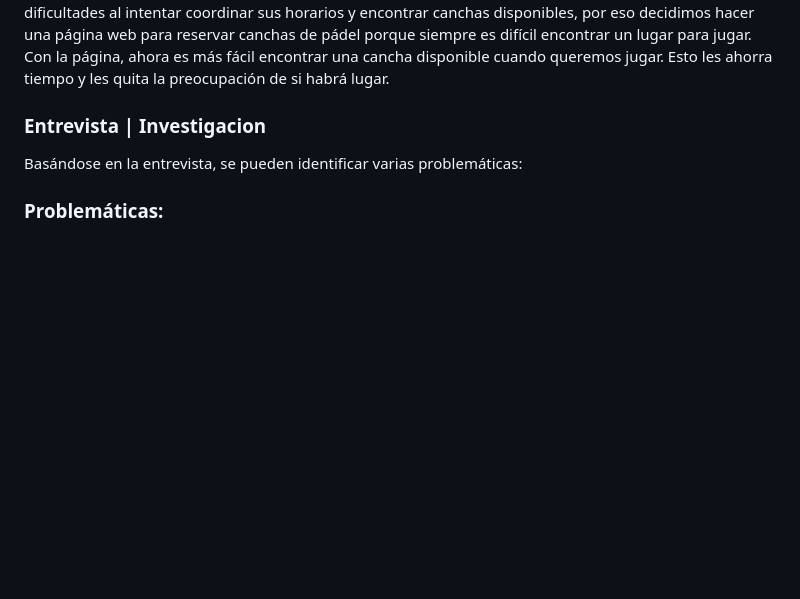
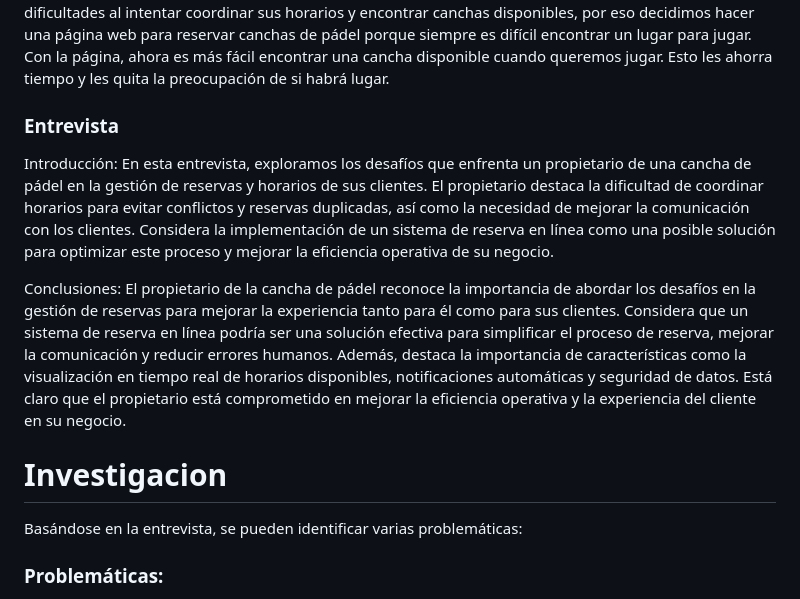
Before and after one commit to JuanCortabarria/Cortabarria-Kalichman-Orona, a Markdown page: README.md, the part around the change. GitHub-like rendering; blank space fills up the shorter version.

Commit message:
cambio invest

```diff
--- a/README.md
+++ b/README.md
@@ -32,7 +32,15 @@ La rama main se reservó exclusivamente para los cambios completamente finalizad
 Fuimos por el lado de el alquiler de canchas de padel ya que vemos en la actualidad que este sector esta poco organizado y podemos llegar a aportar mucho.
 Juntos, estamos aprovechando la popularidad del pádel, el deporte de moda en estos días. A pesar de que las personas que jugaban al pádel enfrentaban dificultades al intentar coordinar sus horarios y encontrar canchas disponibles, por eso decidimos hacer una página web para reservar canchas de pádel porque siempre es difícil encontrar un lugar para jugar. Con la página, ahora es más fácil encontrar una cancha disponible cuando queremos jugar. Esto les ahorra tiempo y les quita la preocupación de si habrá lugar.
 
-### Entrevista | Investigacion
+### Entrevista
+
+Introducción:
+En esta entrevista, exploramos los desafíos que enfrenta un propietario de una cancha de pádel en la gestión de reservas y horarios de sus clientes. El propietario destaca la dificultad de coordinar horarios para evitar conflictos y reservas duplicadas, así como la necesidad de mejorar la comunicación con los clientes. Considera la implementación de un sistema de reserva en línea como una posible solución para optimizar este proceso y mejorar la eficiencia operativa de su negocio.
+
+Conclusiones:
+El propietario de la cancha de pádel reconoce la importancia de abordar los desafíos en la gestión de reservas para mejorar la experiencia tanto para él como para sus clientes. Considera que un sistema de reserva en línea podría ser una solución efectiva para simplificar el proceso de reserva, mejorar la comunicación y reducir errores humanos. Además, destaca la importancia de características como la visualización en tiempo real de horarios disponibles, notificaciones automáticas y seguridad de datos. Está claro que el propietario está comprometido en mejorar la eficiencia operativa y la experiencia del cliente en su negocio.
+
+# Investigacion
 
 Basándose en la entrevista, se pueden identificar varias problemáticas:
 
```
